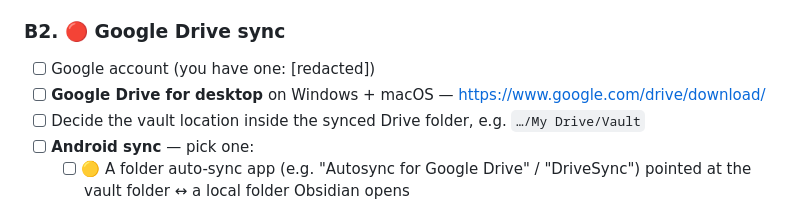
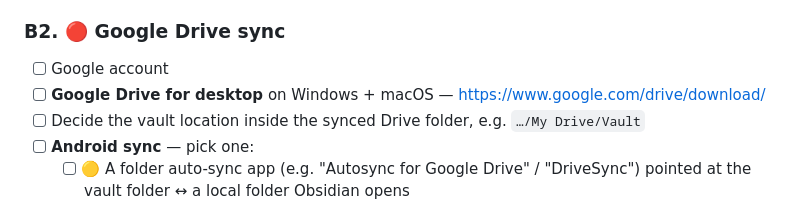
Before and after one commit to thepriyank/Aurora, a Markdown page: docs/01_YOUR_SETUP_CHECKLIST.md, the part around the change. Drawn GitHub-style.

Commit message:
docs: remove owner email from CLAUDE.md and setup checklist
Co-Authored-By: Claude Sonnet 5 <noreply@anthropic.com>
Claude-Session: https://claude.ai/code/session_0197h9L3zuS2UgTQoyCd3Dhr

```diff
--- a/docs/01_YOUR_SETUP_CHECKLIST.md
+++ b/docs/01_YOUR_SETUP_CHECKLIST.md
@@ -78,7 +78,7 @@ Record these — the plan's model choices depend on them:
 - [ ] Do **not** open the same vault from two devices at the same second during setup
 
 ### B2. 🔴 Google Drive sync
-- [ ] Google account (you have one: [redacted])
+- [ ] Google account
 - [ ] **Google Drive for desktop** on Windows + macOS — https://www.google.com/drive/download/
 - [ ] Decide the vault location inside the synced Drive folder, e.g. `…/My Drive/Vault`
 - [ ] **Android sync** — pick one:
```
Also changed, not shown: CLAUDE.md (+1 -1 lines).
